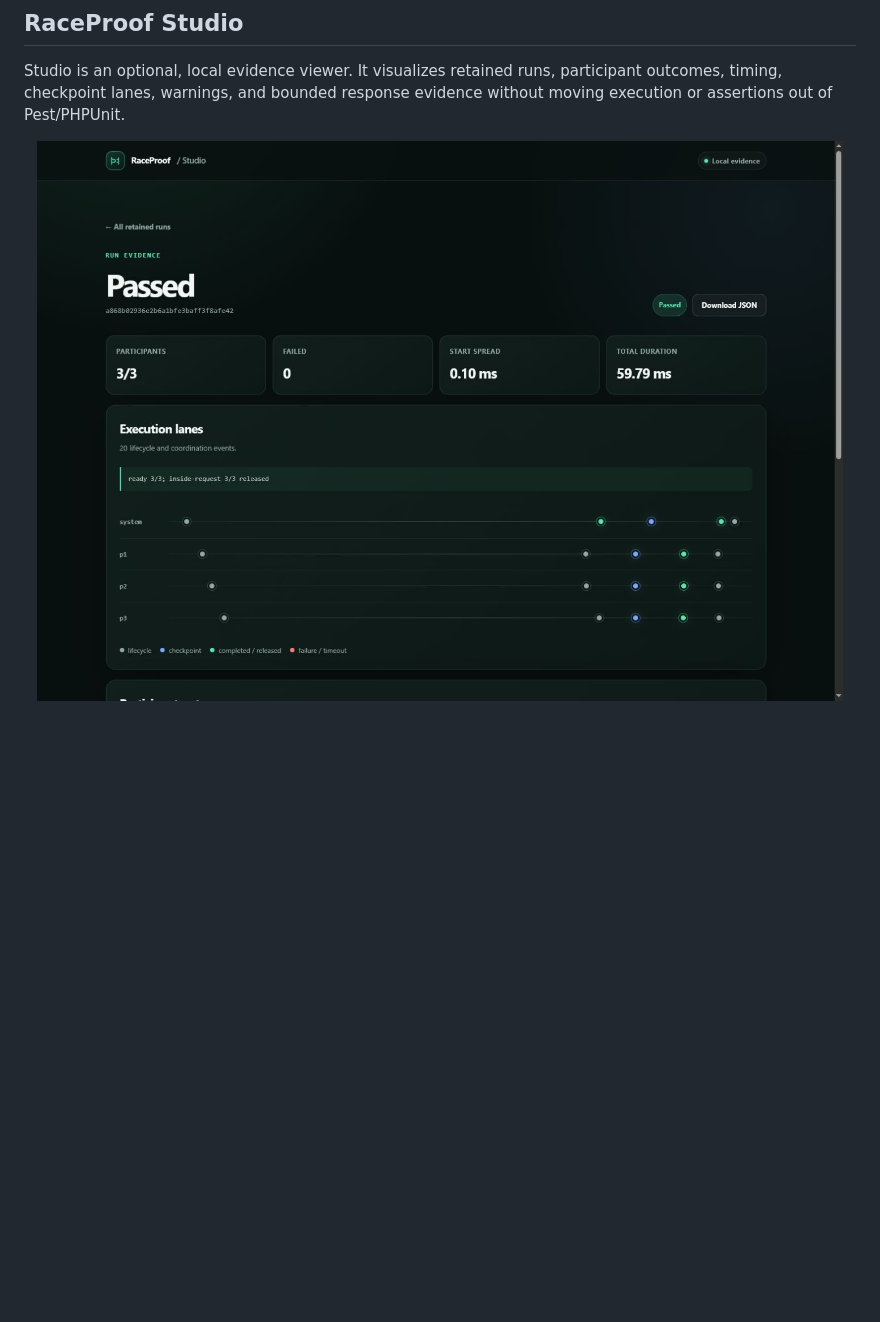
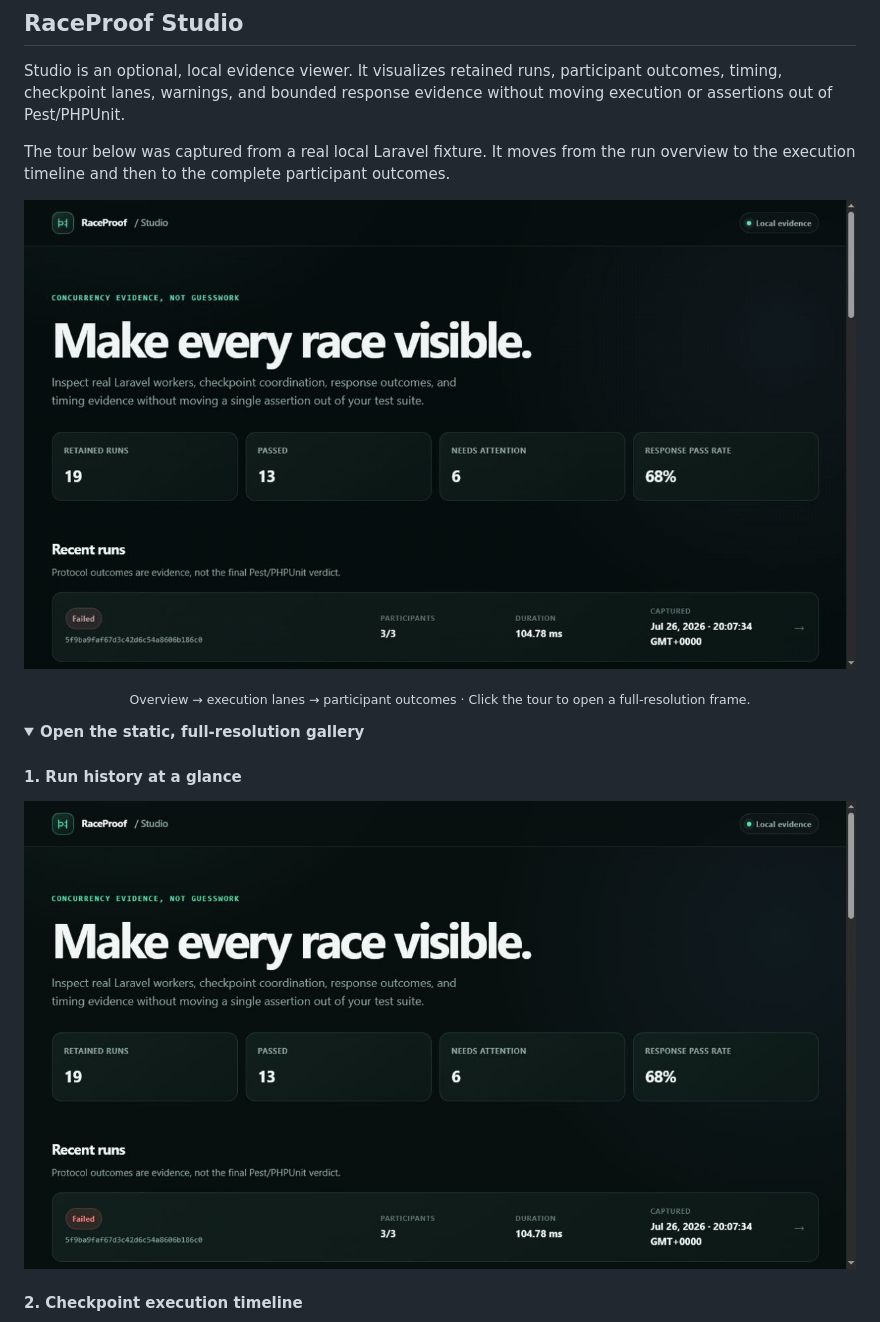
Before and after one commit to zerodycoder/RaceProof, a Markdown page: README.md, the part around one of its changes. GitHub-like rendering; pictures changed too: docs/assets/raceproof-studio-overview.png (added), docs/assets/raceproof-studio-tour.gif (added), docs/assets/raceproof-studio.png (deleted); folded sections open; blank space fills up the shorter version.

Commit message:
docs: add real Studio screenshot tour (#24)
## What changed

- replace the partially framed Studio screenshot with a nine-second
animated tour
- add three full-resolution static frames for the overview, execution
timeline, and participant outcomes
- document that the gallery was captured from a real local Laravel
fixture
- update the dedicated Studio guide and remove the superseded screenshot

## Why

The previous image stopped midway through the execution view and did not
show the complete participant evidence. The new gallery presents each
Studio layer in a deliberate frame while keeping an accessible,
non-animated fallback.

## Validation

- `composer check` — passed (209 PHPUnit tests, 1,210 assertions, Pest,
Pint, PHPStan max, API baseline, beta checks, and release audit)
- `composer test:coverage` — tests passed, but the local PHP
installation has no Xdebug/PCOV driver; the required CI coverage job is
the source of truth
- `git diff --check` — passed
- gallery assets verified at a consistent 1265×712 source resolution
- optimized tour verified at 1200×676, 9.01 seconds, 72 frames, and 473
KB

```diff
--- a/README.md
+++ b/README.md
@@ -203,6 +203,26 @@ Studio is an optional, local evidence viewer. It visualizes retained runs,
 participant outcomes, timing, checkpoint lanes, warnings, and bounded response
 evidence without moving execution or assertions out of Pest/PHPUnit.
 
+The tour below was captured from a real local Laravel fixture. It moves from
+the run overview to the execution timeline and then to the complete participant
+outcomes.
+
 <p align="center">
-  <img src="docs/assets/raceproof-studio.png" alt="RaceProof Studio showing a passed three-participant run and its checkpoint execution lanes" width="100%">
+  <a href="docs/assets/raceproof-studio-overview.png">
+    <img src="docs/assets/raceproof-studio-tour.gif" alt="Animated RaceProof Studio tour showing the run overview, execution lanes, and participant outcomes" width="100%">
+  </a>
 </p>
+
+<p align="center">
+  <sub>Overview → execution lanes → participant outcomes · Click the tour to open a full-resolution frame.</sub>
+</p>
+
+<details>
+<summary><strong>Open the static, full-resolution gallery</strong></summary>
+
+#### 1. Run history at a glance
+
+<img src="docs/assets/raceproof-studio-overview.png" alt="RaceProof Studio overview with retained, passed, and attention-needed run metrics" width="100%">
+
+#### 2. Checkpoint execution timeline
+
```
Also changed, not shown: other parts of README.md (+7 -0 lines), docs/studio.md (+1 -1 lines), docs/assets/raceproof-studio-participant-outcomes.png (added), docs/assets/raceproof-studio-timeline.png (added).
